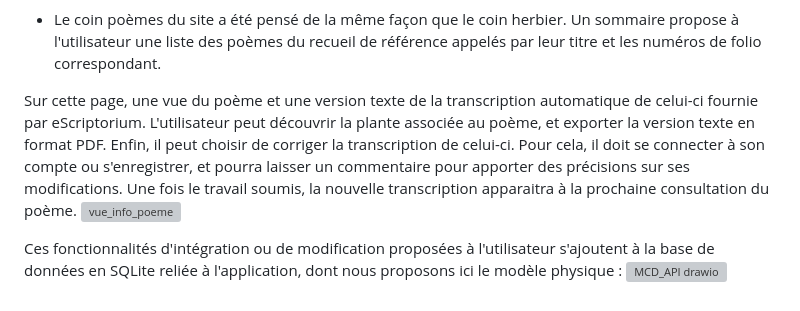
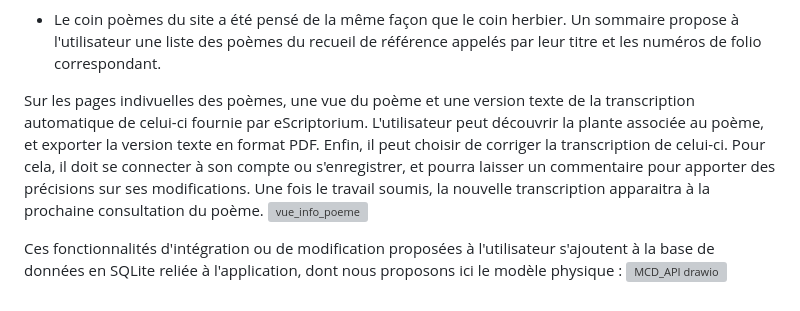
Before and after one commit to jnorindr/herbier-app, a Markdown page: README.md, the part around the change. Drawn GitHub-style; grey boxes are pictures that could not be loaded.

```diff
--- a/README.md
+++ b/README.md
@@ -46,7 +46,7 @@ Enfin, une route conduisant au poème associé a été créée pour que l'utilis
 
   - Le coin poèmes du site a été pensé de la même façon que le coin herbier. Un sommaire propose à l'utilisateur une liste des poèmes du recueil de référence appelés par leur titre et les numéros de folio correspondant.
 
-Sur cette page, une vue du poème et une version texte de la transcription automatique de celui-ci fournie par eScriptorium. L'utilisateur peut découvrir la plante associée au poème, et exporter la version texte en format PDF. Enfin, il peut choisir de corriger la transcription de celui-ci. Pour cela, il doit se connecter à son compte ou s'enregistrer, et pourra laisser un commentaire pour apporter des précisions sur ses modifications. Une fois le travail soumis, la nouvelle transcription apparaitra à la prochaine consultation du poème.
+Sur les pages indivuelles des poèmes, une vue du poème et une version texte de la transcription automatique de celui-ci fournie par eScriptorium. L'utilisateur peut découvrir la plante associée au poème, et exporter la version texte en format PDF. Enfin, il peut choisir de corriger la transcription de celui-ci. Pour cela, il doit se connecter à son compte ou s'enregistrer, et pourra laisser un commentaire pour apporter des précisions sur ses modifications. Une fois le travail soumis, la nouvelle transcription apparaitra à la prochaine consultation du poème.
 ![vue_info_poeme](https://user-images.githubusercontent.com/119687553/228839644-06eac33e-93e1-47b7-8490-42a552f1e0a6.png)
 
 Ces fonctionnalités d'intégration ou de modification proposées à l'utilisateur s'ajoutent à la base de données en SQLite reliée à l'application, dont nous proposons ici le modèle physique :
```
